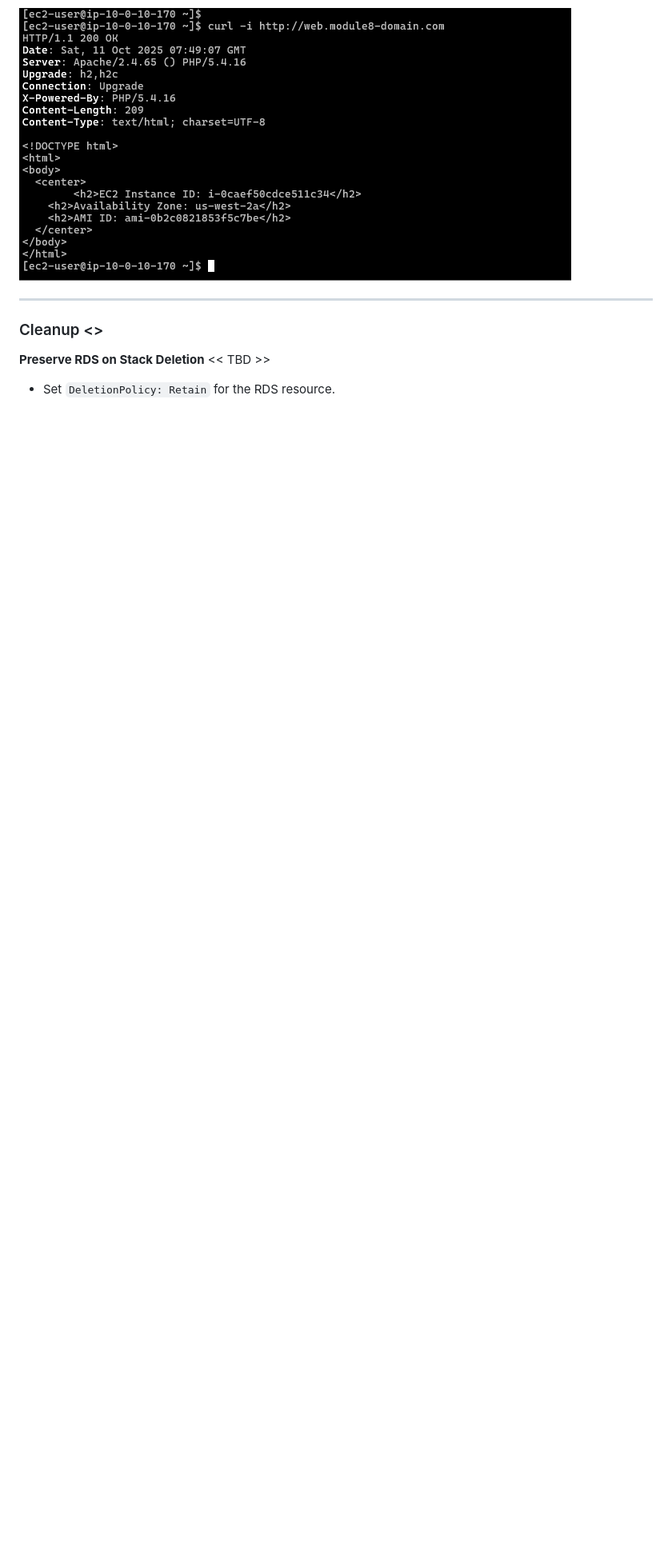
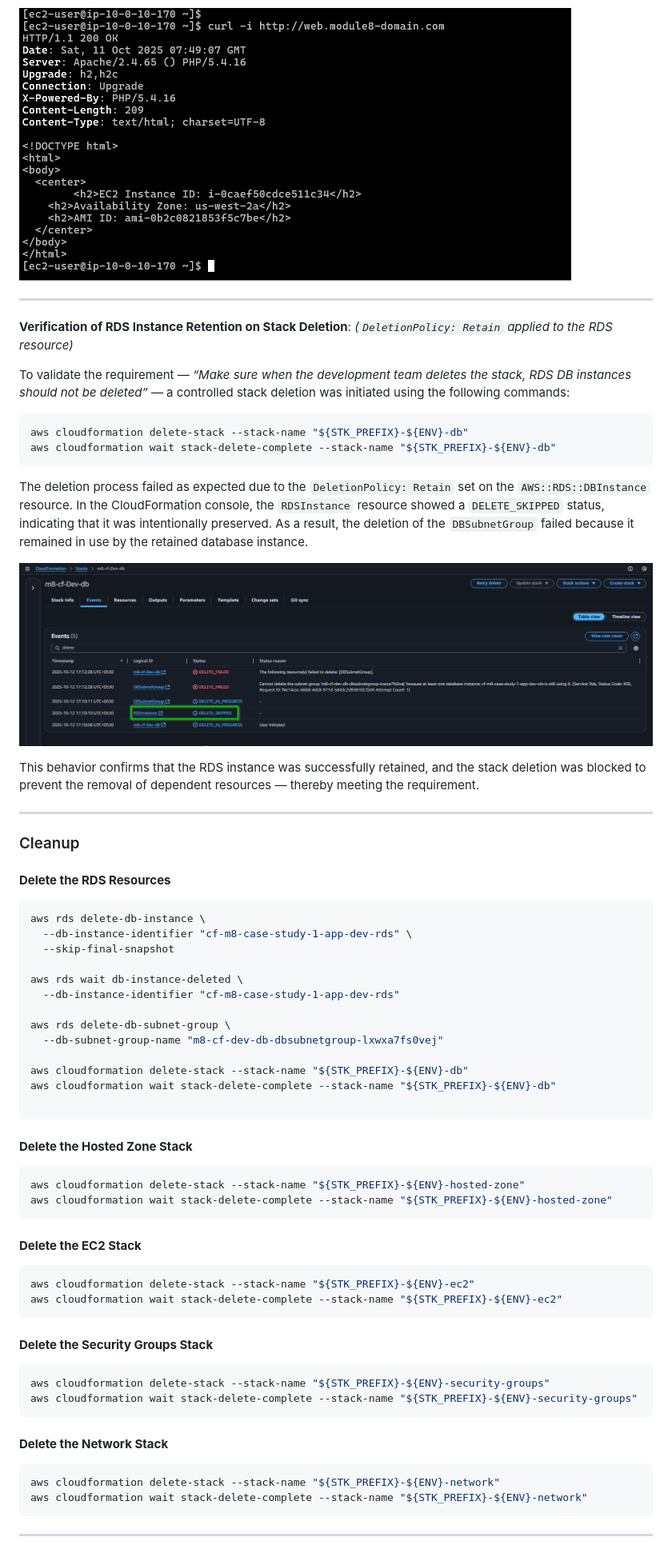
Before and after one commit to arkb2023/aws-assignments, a Markdown page: m8-case-study-1/README.md, the part around the change printed below. Shown: that part at 80% size. GitHub-like rendering; pictures changed too: m8-case-study-1/images/zz-db-stack-deletion-skipped-due-to-retain-policy.png (added); blank space fills up the shorter version.

Commit message:
README.md finalized, RDS DB retention policy impact screen CF screenshot added

````diff
--- a/m8-case-study-1/README.md
+++ b/m8-case-study-1/README.md
@@ -498,11 +497,63 @@ curl -i http://web.module8-domain.com
 
 ![Route 53 DNS resolution and HTTP response](images/yy-access-webserver-via-hosted-zene-using-curl.png)
 
+---
+
+**Verification of RDS Instance Retention on Stack Deletion**: *(`DeletionPolicy: Retain` applied to the RDS resource)*
+
+To validate the requirement — *“Make sure when the development team deletes the stack, RDS DB instances should not be deleted”* — a controlled stack deletion was initiated using the following commands:
+
+```bash
+aws cloudformation delete-stack --stack-name "${STK_PREFIX}-${ENV}-db"
+aws cloudformation wait stack-delete-complete --stack-name "${STK_PREFIX}-${ENV}-db"
+```
+
+The deletion process failed as expected due to the `DeletionPolicy: Retain` set on the `AWS::RDS::DBInstance` resource. In the CloudFormation console, the `RDSInstance` resource showed a `DELETE_SKIPPED` status, indicating that it was intentionally preserved. As a result, the deletion of the `DBSubnetGroup` failed because it remained in use by the retained database instance.
+
+![`zz-db-stack-deletion-skipped-due-to-retain-policy.png`](images/zz-db-stack-deletion-skipped-due-to-retain-policy.png)
+
+This behavior confirms that the RDS instance was successfully retained, and the stack deletion was blocked to prevent the removal of dependent resources — thereby meeting the requirement.
 
 ---
+### Cleanup
+#### **Delete the RDS Resources**
+```bash
+aws rds delete-db-instance \
+  --db-instance-identifier "cf-m8-case-study-1-app-dev-rds" \
+  --skip-final-snapshot
 
+aws rds wait db-instance-deleted \
+  --db-instance-identifier "cf-m8-case-study-1-app-dev-rds"
 
-### Cleanup <<TBD>>
+aws rds delete-db-subnet-group \
+  --db-subnet-group-name "m8-cf-dev-db-dbsubnetgroup-lxwxa7fs0vej"
 
-**Preserve RDS on Stack Deletion** << TBD >>
-  - Set `DeletionPolicy: Retain` for the RDS resource.
+aws cloudformation delete-stack --stack-name "${STK_PREFIX}-${ENV}-db"
+aws cloudformation wait stack-delete-complete --stack-name "${STK_PREFIX}-${ENV}-db"
+
+```
+
+#### **Delete the Hosted Zone Stack**
+```bash
+aws cloudformation delete-stack --stack-name "${STK_PREFIX}-${ENV}-hosted-zone"
+aws cloudformation wait stack-delete-complete --stack-name "${STK_PREFIX}-${ENV}-hosted-zone"
+```
+
+#### **Delete the EC2 Stack**
+```bash
+aws cloudformation delete-stack --stack-name "${STK_PREFIX}-${ENV}-ec2"
+aws cloudformation wait stack-delete-complete --stack-name "${STK_PREFIX}-${ENV}-ec2"
+```
+
+#### **Delete the Security Groups Stack**
+```bash
+aws cloudformation delete-stack --stack-name "${STK_PREFIX}-${ENV}-security-groups"
+aws cloudformation wait stack-delete-complete --stack-name "${STK_PREFIX}-${ENV}-security-groups"
+```
+
+#### **Delete the Network Stack**
+```bash
+aws cloudformation delete-stack --stack-name "${STK_PREFIX}-${ENV}-network"
+aws cloudformation wait stack-delete-complete --stack-name "${STK_PREFIX}-${ENV}-network"
+```
+---
````
Also changed, not shown: other parts of m8-case-study-1/README.md (+6 -7 lines).
